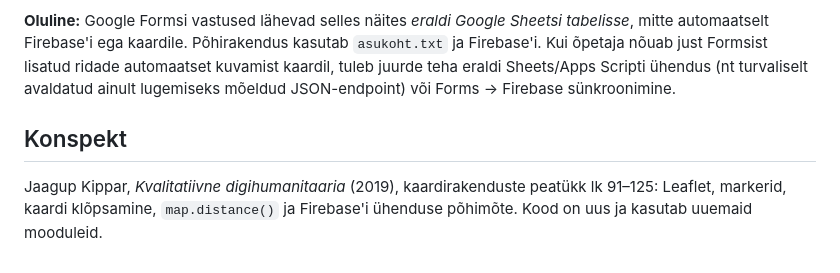
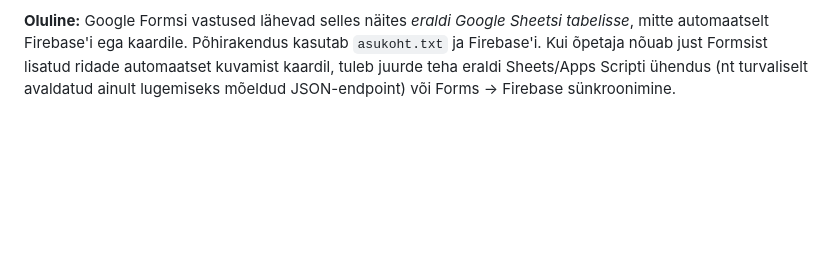
Before and after one commit to iisko77-dotcom/kvalidh26, a Markdown page: README.md, the part around the change. GitHub-like rendering; blank space fills up the shorter version.

```diff
--- a/README.md
+++ b/README.md
@@ -36,6 +36,3 @@
 4. Esita testvastus ja kontrolli, et uus rida ilmus tabelisse.
 
 **Oluline:** Google Formsi vastused lähevad selles näites *eraldi Google Sheetsi tabelisse*, mitte automaatselt Firebase'i ega kaardile. Põhirakendus kasutab `asukoht.txt` ja Firebase'i. Kui õpetaja nõuab just Formsist lisatud ridade automaatset kuvamist kaardil, tuleb juurde teha eraldi Sheets/Apps Scripti ühendus (nt turvaliselt avaldatud ainult lugemiseks mõeldud JSON-endpoint) või Forms -> Firebase sünkroonimine.
-
-## Konspekt
-Jaagup Kippar, *Kvalitatiivne digihumanitaaria* (2019), kaardirakenduste peatükk lk 91–125: Leaflet, markerid, kaardi klõpsamine, `map.distance()` ja Firebase'i ühenduse põhimõte. Kood on uus ja kasutab uuemaid mooduleid.
```
